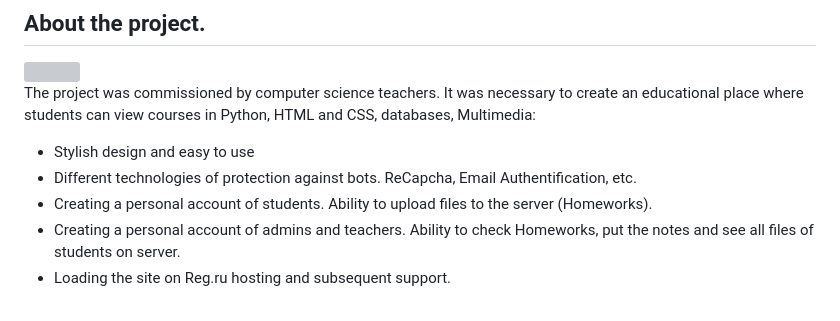
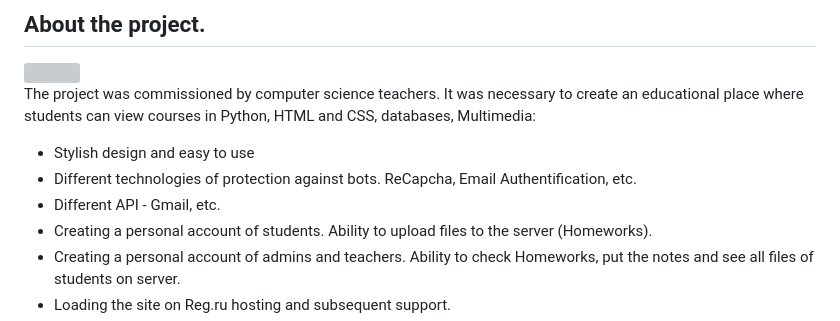
Before and after one commit to ERAalex/PREVIEW_project_Online_it_school, a Markdown page: README.md, the part around the change. GitHub-like rendering; grey boxes are pictures that could not be loaded.

```diff
--- a/README.md
+++ b/README.md
@@ -26,6 +26,7 @@ In this github repository is only part of a commercial project, if you are an em
 The project was commissioned by computer science teachers. It was necessary to create an educational place where students can view courses in Python, HTML and CSS, databases, Multimedia:  <br>
 - Stylish design and easy to use <br>
 - Different technologies of protection against bots. ReCapcha, Email Authentification, etc.  <br>
+- Different API - Gmail, etc.
 - Creating a personal account of students. Ability to upload files to the server (Homeworks).
 - Creating a personal account of admins and teachers. Ability to check Homeworks, put the notes and see all files of students on server.
 - Loading the site on Reg.ru hosting and subsequent support.
```
